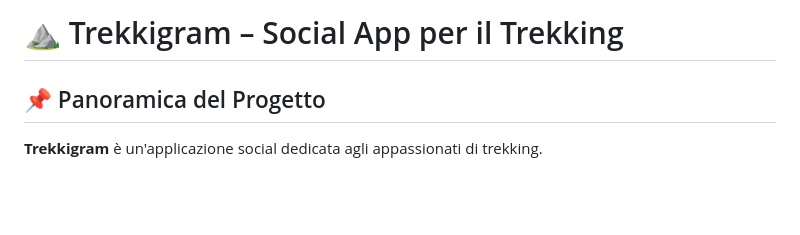
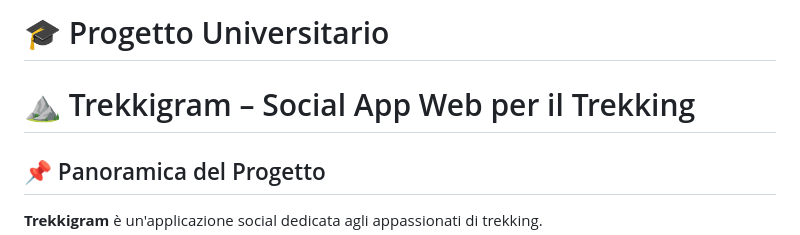
Before and after one commit to Torto02/TrekkigramApp, a Markdown page: README.md, the part around the change. Rendered like a GitHub page; blank space fills up the shorter version.

Commit message:
Update project title and description in README

```diff
--- a/README.md
+++ b/README.md
@@ -1,4 +1,6 @@
-# ⛰️ Trekkigram – Social App per il Trekking
+# 🎓 Progetto Universitario
+
+# ⛰️ Trekkigram – Social App Web per il Trekking
 
 ## 📌 Panoramica del Progetto
 
```
